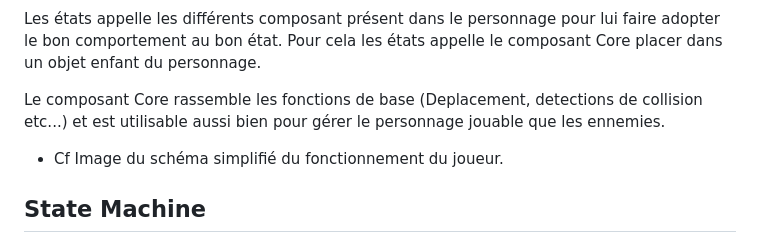
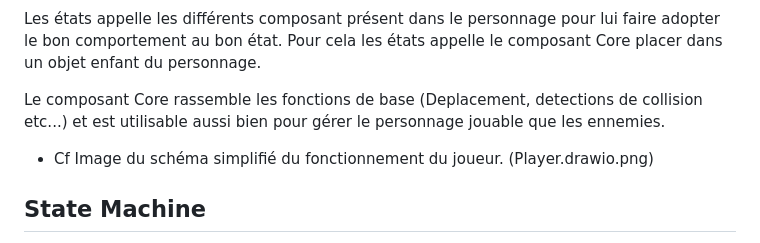
Before and after one commit to Pipoucheman17/MUX-205, a Markdown page: README.md, the part around the change. Rendered like a GitHub page.

```diff
--- a/README.md
+++ b/README.md
@@ -22,7 +22,7 @@ Les états appelle les différents composant présent dans le personnage pour lu
 
 Le composant Core rassemble les fonctions de base (Deplacement, detections de collision etc...) et est utilisable aussi bien pour gérer le personnage jouable que les ennemies.
 
- - Cf Image du schéma simplifié du fonctionnement du joueur.
+ - Cf Image du schéma simplifié du fonctionnement du joueur. (Player.drawio.png)
 ## State Machine
 
 Cette partie sert à présenter le noyaux de fonctionnement du joueur.
```
